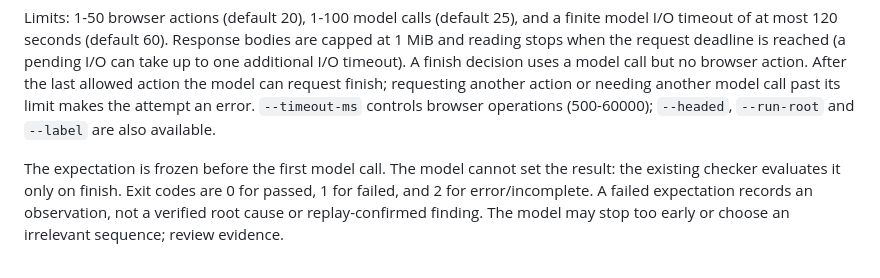
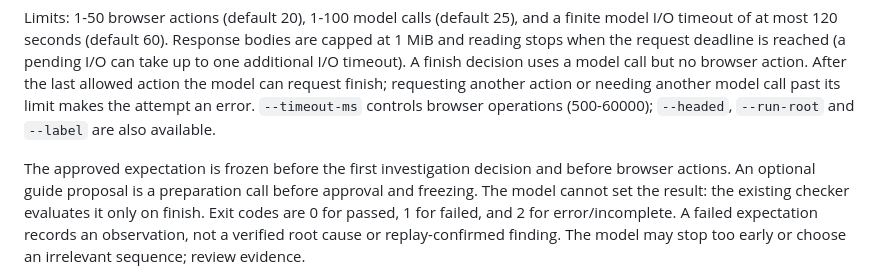
Before and after one commit to rashmeetchhabra12/bug-reprod, a Markdown page: docs/USAGE.md, the part around one of its changes. Rendered like a GitHub page.

```diff
--- a/docs/USAGE.md
+++ b/docs/USAGE.md
@@ -360,8 +373,10 @@ model can request finish; requesting another action or needing another model
 call past its limit makes the attempt an error. `--timeout-ms` controls browser
 operations (500-60000); `--headed`, `--run-root` and `--label` are also available.
 
-The expectation is frozen before the first model call. The model cannot set
-the result: the existing checker evaluates it only on finish. Exit codes are
+The approved expectation is frozen before the first investigation decision
+and before browser actions. An optional guide proposal is a preparation call
+before approval and freezing. The model cannot set the result: the existing
+checker evaluates it only on finish. Exit codes are
 0 for passed, 1 for failed, and 2 for error/incomplete. A failed expectation
 records an observation, not a verified root cause or replay-confirmed finding.
 The model may stop too early or choose an irrelevant sequence; review evidence.
```
Also changed, not shown: other parts of docs/USAGE.md (+23 -5 lines), README.md (+60 -1 lines).
